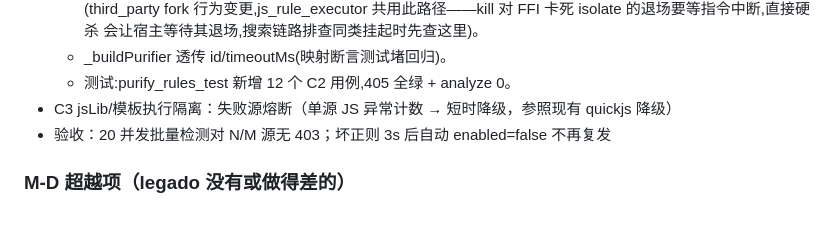
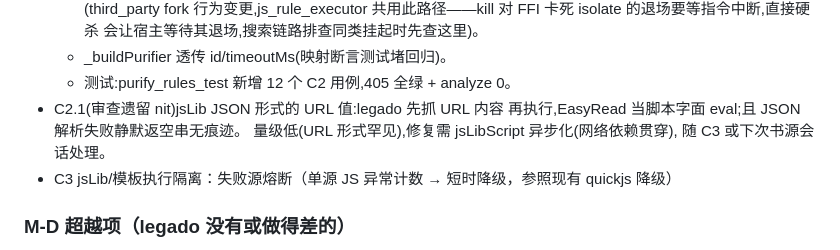
Before and after one commit to KeynoWu/EasyRead, a Markdown page: docs/LEGADO_PARITY_PLAN.md, the part around the change. Rendered like a GitHub page; blank space fills up the shorter version.

Commit message:
docs: PARITY 补 C2.1(jsLib URL 下载/静默返空,审查 nit 后续项)

```diff
--- a/docs/LEGADO_PARITY_PLAN.md
+++ b/docs/LEGADO_PARITY_PLAN.md
@@ -75,8 +75,11 @@
     会让宿主等待其退场,搜索链路排查同类挂起时先查这里)。
   - _buildPurifier 透传 id/timeoutMs(映射断言测试堵回归)。
   - 测试:purify_rules_test 新增 12 个 C2 用例,405 全绿 + analyze 0。
+- C2.1(审查遗留 nit)jsLib JSON 形式的 URL 值:legado 先抓 URL 内容
+  再执行,EasyRead 当脚本字面 eval;且 JSON 解析失败静默返空串无痕迹。
+  量级低(URL 形式罕见),修复需 jsLibScript 异步化(网络依赖贯穿),
+  随 C3 或下次书源会话处理。
 - C3 jsLib/模板执行隔离：失败源熔断（单源 JS 异常计数 → 短时降级，参照现有 quickjs 降级）
-- 验收：20 并发批量检测对 N/M 源无 403；坏正则 3s 后自动 enabled=false 不再复发
 
 ### M-D 超越项（legado 没有或做得差的）
 - D1 兼容性度量看板：批量检测历史 + 源通过率趋势（基于现有 book_source_test_store）
```
